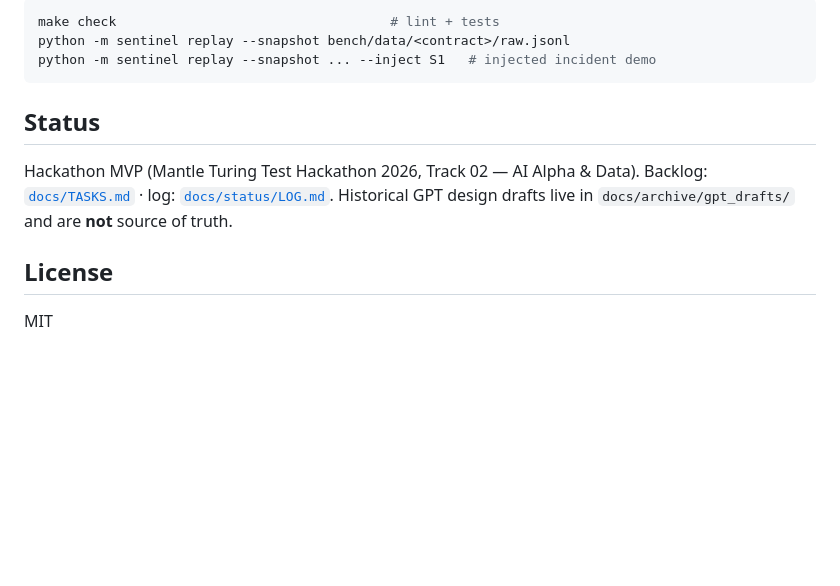
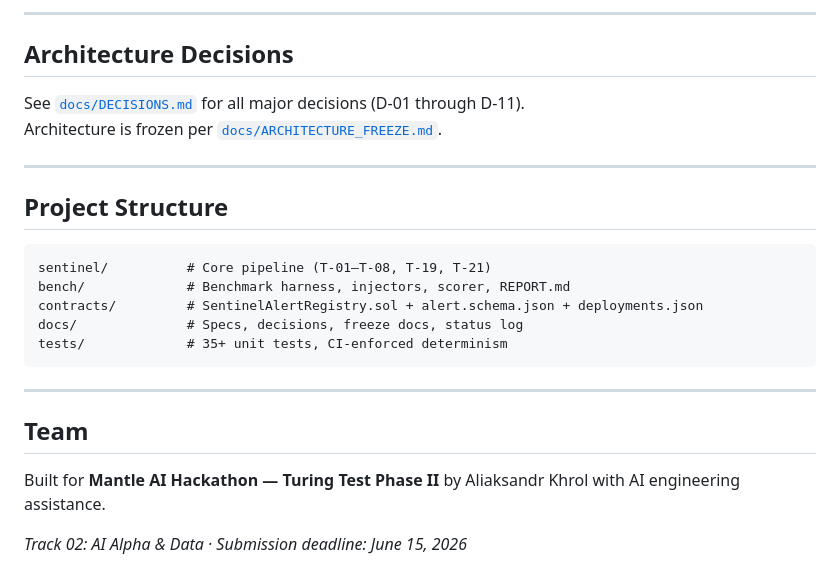
Before and after one commit to alexbelij/mantle-sentinel, a Markdown page: README.md, the part around one of its changes. Drawn GitHub-style; blank space fills up the shorter version.

````diff
--- a/README.md
+++ b/README.md
@@ -51,16 +145,27 @@ docs/        frozen specs, tasks, decisions, status log
 
-```bash
-make check                                   # lint + tests
-python -m sentinel replay --snapshot bench/data/<contract>/raw.jsonl
-python -m sentinel replay --snapshot ... --inject S1   # injected incident demo
+---
+
+## Architecture Decisions
+
+See [`docs/DECISIONS.md`](docs/DECISIONS.md) for all major decisions (D-01 through D-11).
+Architecture is frozen per [`docs/ARCHITECTURE_FREEZE.md`](docs/ARCHITECTURE_FREEZE.md).
+
+---
+
+## Project Structure
+
+```
+sentinel/          # Core pipeline (T-01–T-08, T-19, T-21)
+bench/             # Benchmark harness, injectors, scorer, REPORT.md
+contracts/         # SentinelAlertRegistry.sol + alert.schema.json + deployments.json
+docs/              # Specs, decisions, freeze docs, status log
+tests/             # 35+ unit tests, CI-enforced determinism
 ```
 
-## Status
+---
 
-Hackathon MVP (Mantle Turing Test Hackathon 2026, Track 02 — AI Alpha & Data).
-Backlog: [`docs/TASKS.md`](docs/TASKS.md) · log: [`docs/status/LOG.md`](docs/status/LOG.md).
-Historical GPT design drafts live in `docs/archive/gpt_drafts/` and are **not** source of truth.
+## Team
 
-## License
+Built for **Mantle AI Hackathon — Turing Test Phase II** by Aliaksandr Khrol with AI engineering assistance.
 
-MIT
+*Track 02: AI Alpha & Data · Submission deadline: June 15, 2026*
````
Also changed, not shown: other parts of README.md (+128 -34 lines).
